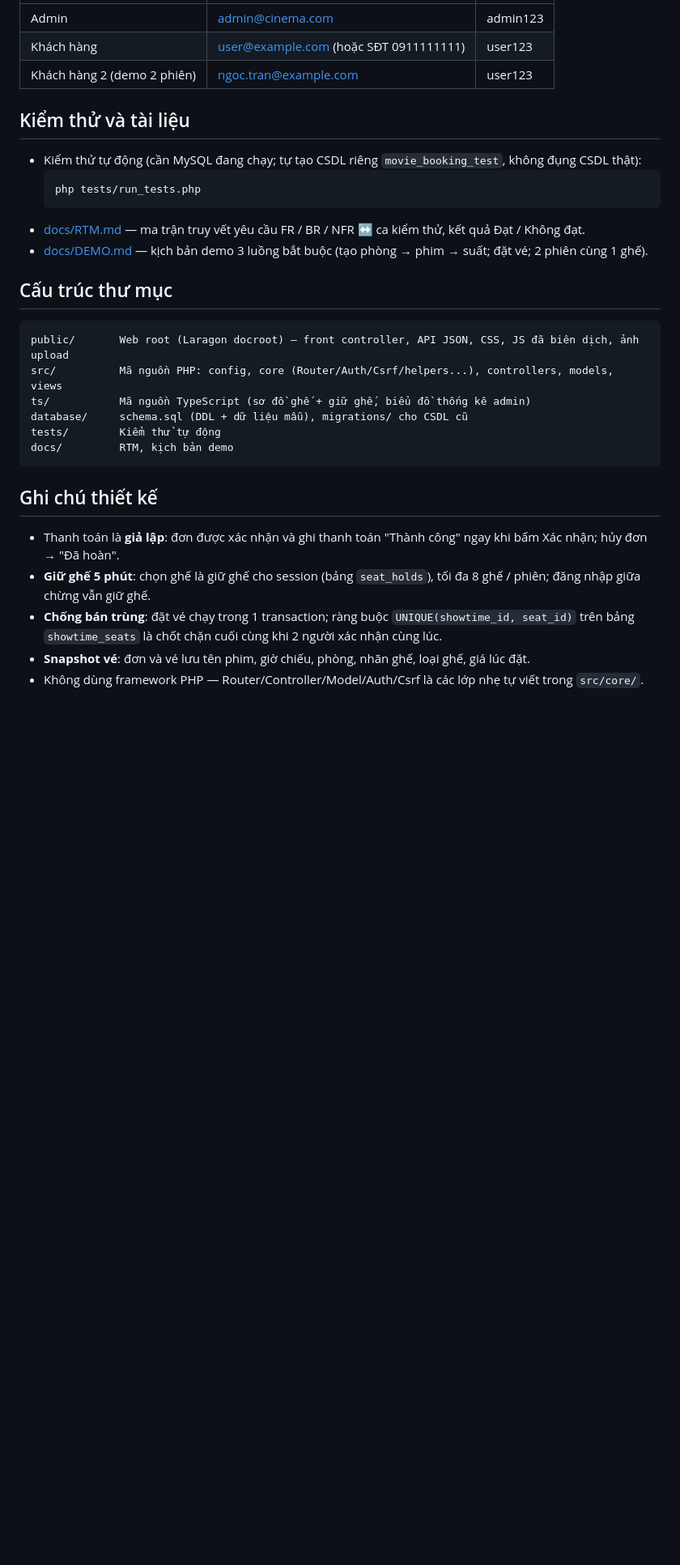
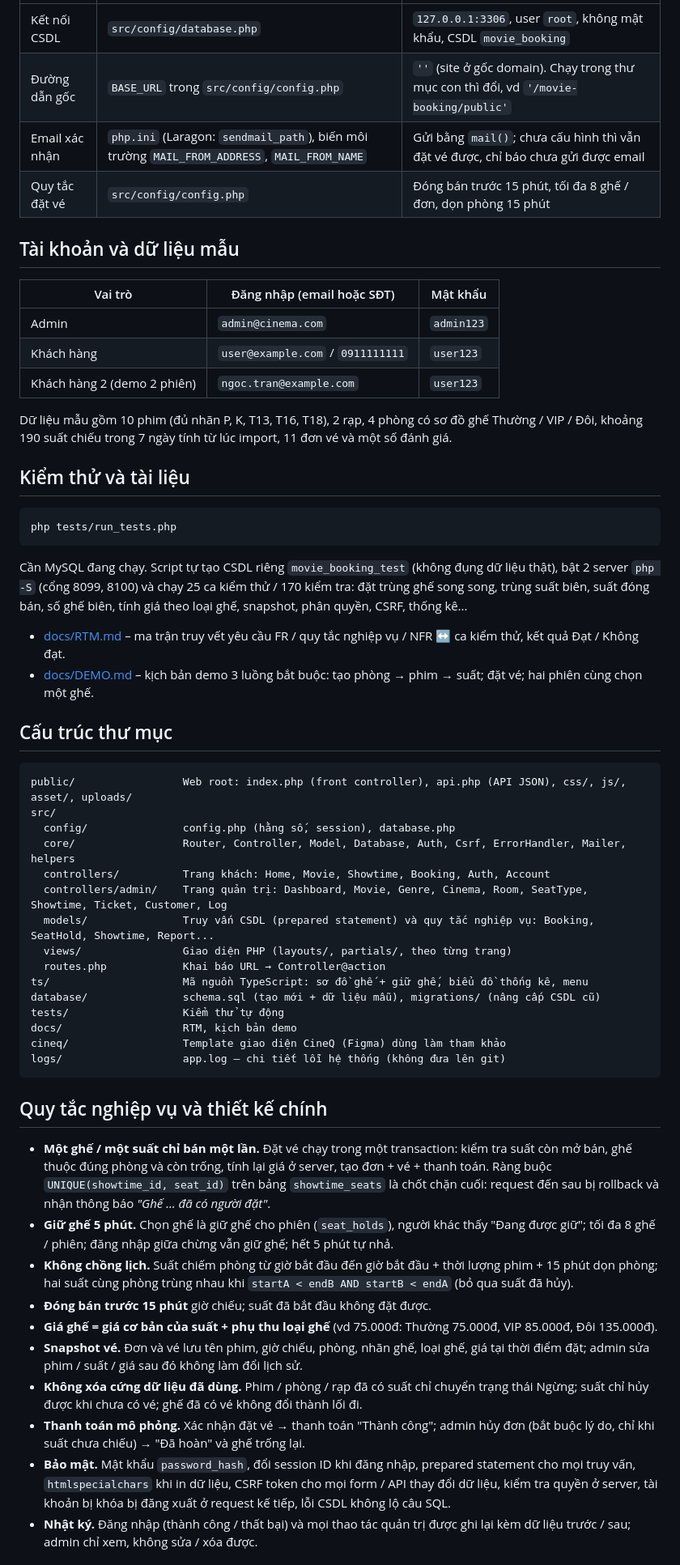
Before and after one commit to Darling-Trieu/wed_xemphim, a Markdown page: README.md, the part around one of its changes. Shown at 81% size. Rendered like a GitHub page; blank space fills up the shorter version.

Commit message:
Rewrite README: features by role, install/upgrade, config, tests, design rules, troubleshooting

````diff
--- a/README.md
+++ b/README.md
@@ -59,32 +63,74 @@
 |---|---|---|
-| Admin | admin@cinema.com | admin123 |
-| Khách hàng | user@example.com (hoặc SĐT 0911111111) | user123 |
-| Khách hàng 2 (demo 2 phiên) | ngoc.tran@example.com | user123 |
+| Kết nối CSDL | `src/config/database.php` | `127.0.0.1:3306`, user `root`, không mật khẩu, CSDL `movie_booking` |
+| Đường dẫn gốc | `BASE_URL` trong `src/config/config.php` | `''` (site ở gốc domain). Chạy trong thư mục con thì đổi, vd `'/movie-booking/public'` |
+| Email xác nhận | `php.ini` (Laragon: `sendmail_path`), biến môi trường `MAIL_FROM_ADDRESS`, `MAIL_FROM_NAME` | Gửi bằng `mail()`; chưa cấu hình thì vẫn đặt vé được, chỉ báo chưa gửi được email |
+| Quy tắc đặt vé | `src/config/config.php` | Đóng bán trước 15 phút, tối đa 8 ghế / đơn, dọn phòng 15 phút |
+
+## Tài khoản và dữ liệu mẫu
+
+| Vai trò | Đăng nhập (email hoặc SĐT) | Mật khẩu |
+|---|---|---|
+| Admin | `admin@cinema.com` | `admin123` |
+| Khách hàng | `user@example.com` / `0911111111` | `user123` |
+| Khách hàng 2 (demo 2 phiên) | `ngoc.tran@example.com` | `user123` |
+
+Dữ liệu mẫu gồm 10 phim (đủ nhãn P, K, T13, T16, T18), 2 rạp, 4 phòng có sơ đồ ghế Thường / VIP / Đôi,
+khoảng 190 suất chiếu trong 7 ngày tính từ lúc import, 11 đơn vé và một số đánh giá.
 
 ## Kiểm thử và tài liệu
 
-- Kiểm thử tự động (cần MySQL đang chạy; tự tạo CSDL riêng `movie_booking_test`, không đụng CSDL thật):
-  ```
-  php tests/run_tests.php
-  ```
-- [docs/RTM.md](docs/RTM.md) — ma trận truy vết yêu cầu FR / BR / NFR ↔ ca kiểm thử, kết quả Đạt / Không đạt.
-- [docs/DEMO.md](docs/DEMO.md) — kịch bản demo 3 luồng bắt buộc (tạo phòng → phim → suất; đặt vé; 2 phiên cùng 1 ghế).
+```
+php tests/run_tests.php
+```
+
+Cần MySQL đang chạy. Script tự tạo CSDL riêng `movie_booking_test` (không đụng dữ liệu thật), bật 2 server
+`php -S` (cổng 8099, 8100) và chạy 25 ca kiểm thử / 170 kiểm tra: đặt trùng ghế song song, trùng suất biên,
+suất đóng bán, số ghế biên, tính giá theo loại ghế, snapshot, phân quyền, CSRF, thống kê...
+
+- [docs/RTM.md](docs/RTM.md) – ma trận truy vết yêu cầu FR / quy tắc nghiệp vụ / NFR ↔ ca kiểm thử, kết quả Đạt / Không đạt.
+- [docs/DEMO.md](docs/DEMO.md) – kịch bản demo 3 luồng bắt buộc: tạo phòng → phim → suất; đặt vé; hai phiên cùng chọn một ghế.
 
 ## Cấu trúc thư mục
 
 ```
-public/       Web root (Laragon docroot) — front controller, API JSON, CSS, JS đã biên dịch, ảnh upload
-src/          Mã nguồn PHP: config, core (Router/Auth/Csrf/helpers...), controllers, models, views
-ts/           Mã nguồn TypeScript (sơ đồ ghế + giữ ghế, biểu đồ thống kê admin)
-database/     schema.sql (DDL + dữ liệu mẫu), migrations/ cho CSDL cũ
-tests/        Kiểm thử tự động
-docs/         RTM, kịch bản demo
+public/                 Web root: index.php (front controller), api.php (API JSON), css/, js/, asset/, uploads/
+src/
+  config/               config.php (hằng số, session), database.php
+  core/                 Router, Controller, Model, Database, Auth, Csrf, ErrorHandler, Mailer, helpers
+  controllers/          Trang khách: Home, Movie, Showtime, Booking, Auth, Account
+  controllers/admin/    Trang quản trị: Dashboard, Movie, Genre, Cinema, Room, SeatType, Showtime, Ticket, Customer, Log
+  models/               Truy vấn CSDL (prepared statement) và quy tắc nghiệp vụ: Booking, SeatHold, Showtime, Report...
+  views/                Giao diện PHP (layouts/, partials/, theo từng trang)
+  routes.php            Khai báo URL → Controller@action
+ts/                     Mã nguồn TypeScript: sơ đồ ghế + giữ ghế, biểu đồ thống kê, menu
+database/               schema.sql (tạo mới + dữ liệu mẫu), migrations/ (nâng cấp CSDL cũ)
+tests/                  Kiểm thử tự động
+docs/                   RTM, kịch bản demo
+cineq/                  Template giao diện CineQ (Figma) dùng làm tham khảo
+logs/                   app.log – chi tiết lỗi hệ thống (không đưa lên git)
 ```
 
-## Ghi chú thiết kế
+## Quy tắc nghiệp vụ và thiết kế chính
 
-- Thanh toán là **giả lập**: đơn được xác nhận và ghi thanh toán "Thành công" ngay khi bấm Xác nhận; hủy đơn → "Đã hoàn".
-- **Giữ ghế 5 phút**: chọn ghế là giữ ghế cho session (bảng `seat_holds`), tối đa 8 ghế / phiên; đăng nhập giữa chừng vẫn giữ ghế.
-- **Chống bán trùng**: đặt vé chạy trong 1 transaction; ràng buộc `UNIQUE(showtime_id, seat_id)` trên bảng `showtime_seats` là chốt chặn cuối cùng khi 2 người xác nhận cùng lúc.
-- **Snapshot vé**: đơn và vé lưu tên phim, giờ chiếu, phòng, nhãn ghế, loại ghế, giá lúc đặt.
-- Không dùng framework PHP — Router/Controller/Model/Auth/Csrf là các lớp nhẹ tự viết trong `src/core/`.
+- **Một ghế / một suất chỉ bán một lần.** Đặt vé chạy trong một transaction: kiểm tra suất còn mở bán, ghế
+  thuộc đúng phòng và còn trống, tính lại giá ở server, tạo đơn + vé + thanh toán. Ràng buộc
+  `UNIQUE(showtime_id, seat_id)` trên bảng `showtime_seats` là chốt chặn cuối: request đến sau bị rollback và nhận
+  thông báo *"Ghế … đã có người đặt"*.
+- **Giữ ghế 5 phút.** Chọn ghế là giữ ghế cho phiên (`seat_holds`), người khác thấy "Đang được giữ"; tối đa 8 ghế /
+  phiên; đăng nhập giữa chừng vẫn giữ ghế; hết 5 phút tự nhả.
+- **Không chồng lịch.** Suất chiếm phòng từ giờ bắt đầu đến giờ bắt đầu + thời lượng phim + 15 phút dọn phòng;
+  hai suất cùng phòng trùng nhau khi `startA < endB AND startB < endA` (bỏ qua suất đã hủy).
+- **Đóng bán trước 15 phút** giờ chiếu; suất đã bắt đầu không đặt được.
+- **Giá ghế = giá cơ bản của suất + phụ thu loại ghế** (vd 75.000đ: Thường 75.000đ, VIP 85.000đ, Đôi 135.000đ).
+- **Snapshot vé.** Đơn và vé lưu tên phim, giờ chiếu, phòng, nhãn ghế, loại ghế, giá tại thời điểm đặt; admin sửa
+  phim / suất / giá sau đó không làm đổi lịch sử.
+- **Không xóa cứng dữ liệu đã dùng.** Phim / phòng / rạp đã có suất chỉ chuyển trạng thái Ngừng; suất chỉ hủy được
+  khi chưa có vé; ghế đã có vé không đổi thành lối đi.
+- **Thanh toán mô phỏng.** Xác nhận đặt vé → thanh toán "Thành công"; admin hủy đơn (bắt buộc lý do, chỉ khi suất
+  chưa chiếu) → "Đã hoàn" và ghế trống lại.
+- **Bảo mật.** Mật khẩu `password_hash`, đổi session ID khi đăng nhập, prepared statement cho mọi truy vấn,
+  `htmlspecialchars` khi in dữ liệu, CSRF token cho mọi form / API thay đổi dữ liệu, kiểm tra quyền ở server,
+  tài khoản bị khóa bị đăng xuất ở request kế tiếp, lỗi CSDL không lộ câu SQL.
+- **Nhật ký.** Đăng nhập (thành công / thất bại) và mọi thao tác quản trị được ghi lại kèm dữ liệu trước / sau;
+  admin chỉ xem, không sửa / xóa được.
+
````
Also changed, not shown: other parts of README.md (+56 -43 lines).
